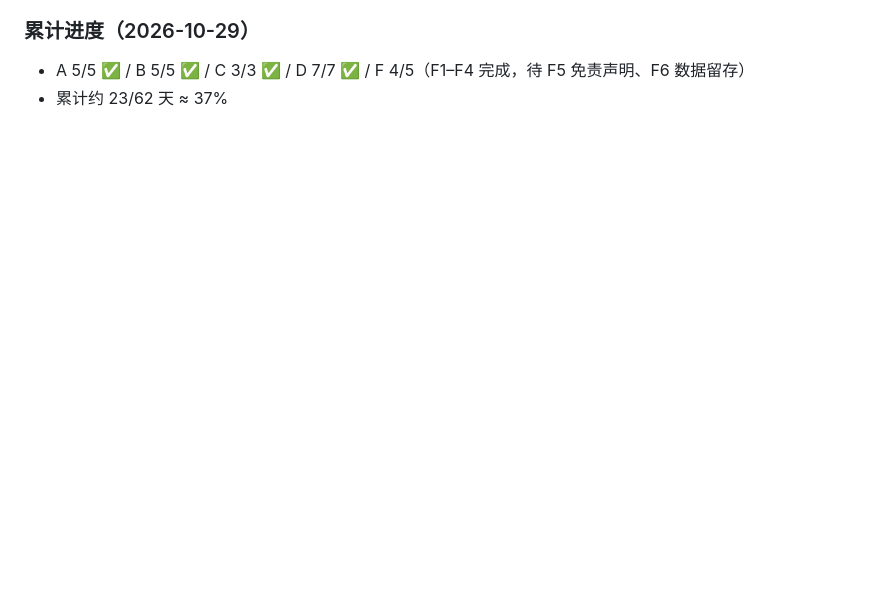
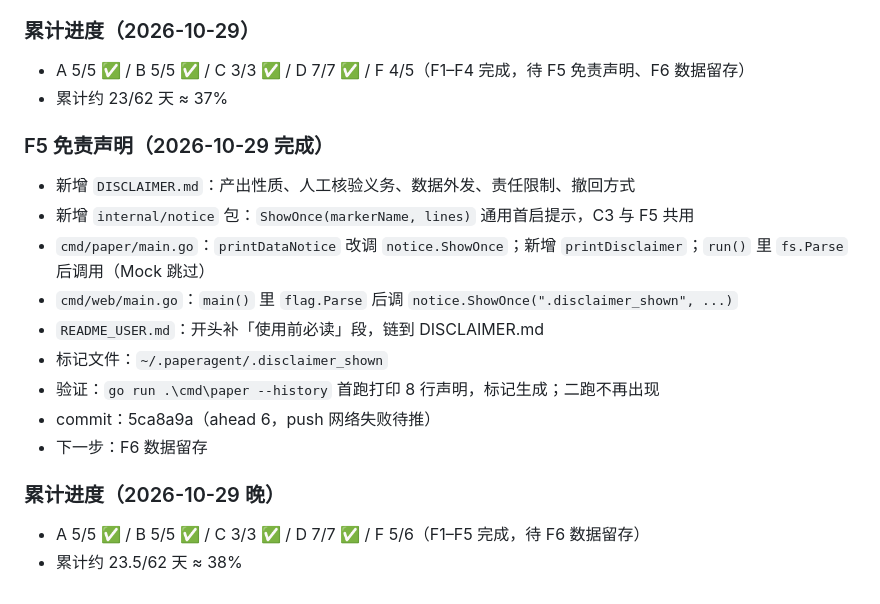
Before and after one commit to xcj123ASD/paperagent, a Markdown page: HANDOFF.md, the part around the change. Drawn GitHub-style; blank space fills up the shorter version.

Commit message:
docs: record F5 completion

```diff
--- a/HANDOFF.md
+++ b/HANDOFF.md
@@ -244,3 +244,17 @@ cmd/paper/main.go        # 主入口
 ### 累计进度（2026-10-29）
 - A 5/5 ✅ / B 5/5 ✅ / C 3/3 ✅ / D 7/7 ✅ / F 4/5（F1–F4 完成，待 F5 免责声明、F6 数据留存）
 - 累计约 23/62 天 ≈ 37%
+### F5 免责声明（2026-10-29 完成）
+- 新增 `DISCLAIMER.md`：产出性质、人工核验义务、数据外发、责任限制、撤回方式
+- 新增 `internal/notice` 包：`ShowOnce(markerName, lines)` 通用首启提示，C3 与 F5 共用
+- `cmd/paper/main.go`：`printDataNotice` 改调 `notice.ShowOnce`；新增 `printDisclaimer`；`run()` 里 `fs.Parse` 后调用（Mock 跳过）
+- `cmd/web/main.go`：`main()` 里 `flag.Parse` 后调 `notice.ShowOnce(".disclaimer_shown", ...)`
+- `README_USER.md`：开头补「使用前必读」段，链到 DISCLAIMER.md
+- 标记文件：`~/.paperagent/.disclaimer_shown`
+- 验证：`go run .\cmd\paper --history` 首跑打印 8 行声明，标记生成；二跑不再出现
+- commit：5ca8a9a（ahead 6，push 网络失败待推）
+- 下一步：F6 数据留存
+
+### 累计进度（2026-10-29 晚）
+- A 5/5 ✅ / B 5/5 ✅ / C 3/3 ✅ / D 7/7 ✅ / F 5/6（F1–F5 完成，待 F6 数据留存）
+- 累计约 23.5/62 天 ≈ 38%
```
